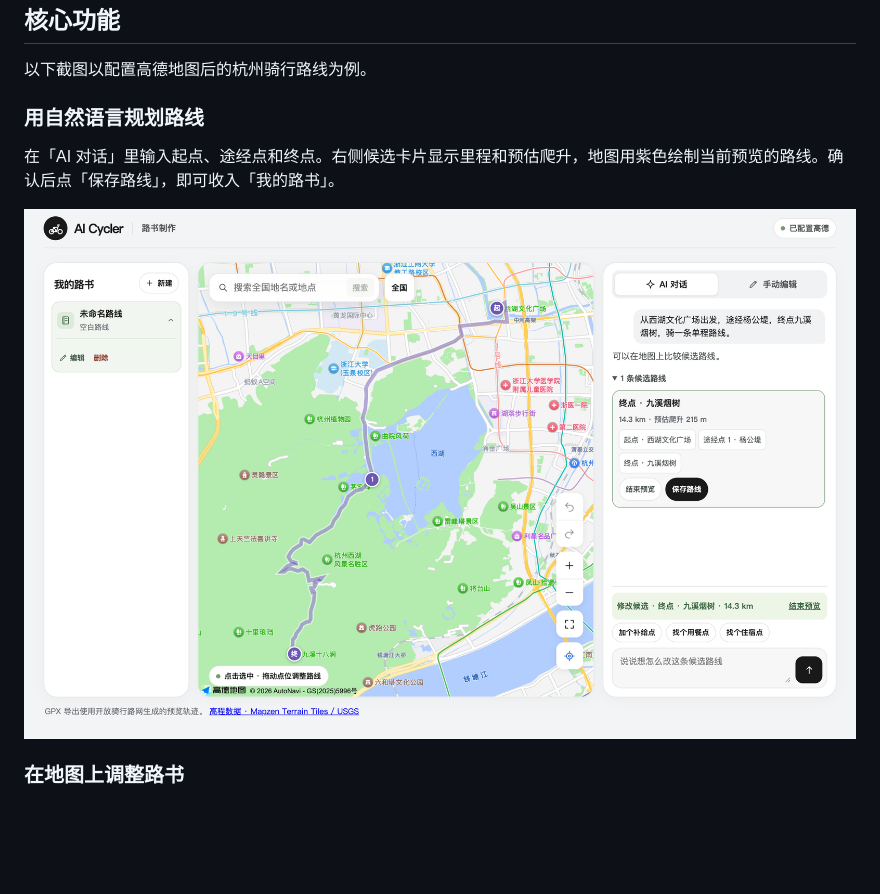
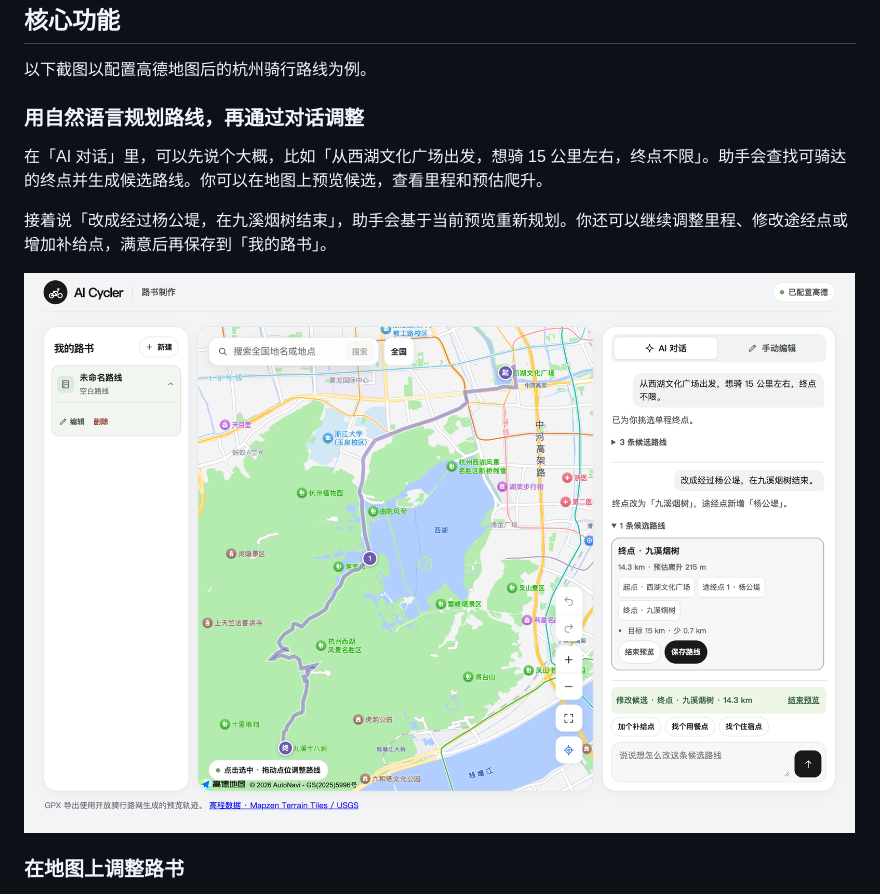
Before and after one commit to yininglee/cycler-roadbook, a Markdown page: README.md, the part around the change. Rendered like a GitHub page; pictures changed too: docs/screenshots/ai-planning.png; blank space fills up the shorter version.

Commit message:
docs: show open-ended and multi-turn route planning

```diff
--- a/README.md
+++ b/README.md
@@ -6,11 +6,13 @@
 
 以下截图以配置高德地图后的杭州骑行路线为例。
 
-### 用自然语言规划路线
+### 用自然语言规划路线，再通过对话调整
 
-在「AI 对话」里输入起点、途经点和终点。右侧候选卡片显示里程和预估爬升，地图用紫色绘制当前预览的路线。确认后点「保存路线」，即可收入「我的路书」。
+在「AI 对话」里，可以先说个大概，比如「从西湖文化广场出发，想骑 15 公里左右，终点不限」。助手会查找可骑达的终点并生成候选路线。你可以在地图上预览候选，查看里程和预估爬升。
 
-![AI 对话根据西湖文化广场、杨公堤和九溪烟树生成骑行路线，地图显示紫色预览](docs/screenshots/ai-planning.png)
+接着说「改成经过杨公堤，在九溪烟树结束」，助手会基于当前预览重新规划。你还可以继续调整里程、修改途经点或增加补给点，满意后再保存到「我的路书」。
+
+![首轮按大致里程和开放终点生成候选，追问后在地图上预览经杨公堤到九溪烟树的路线](docs/screenshots/ai-planning.png)
 
 ### 在地图上调整路书
 
```
